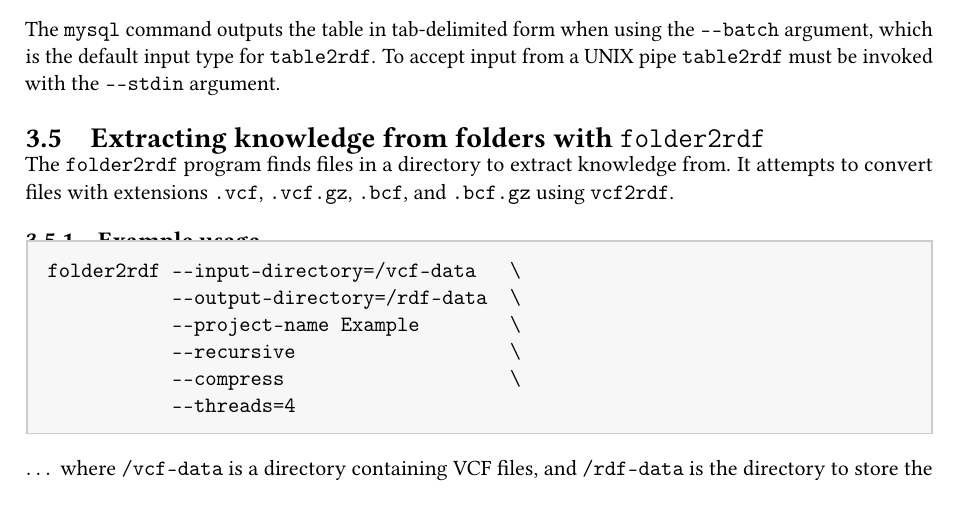
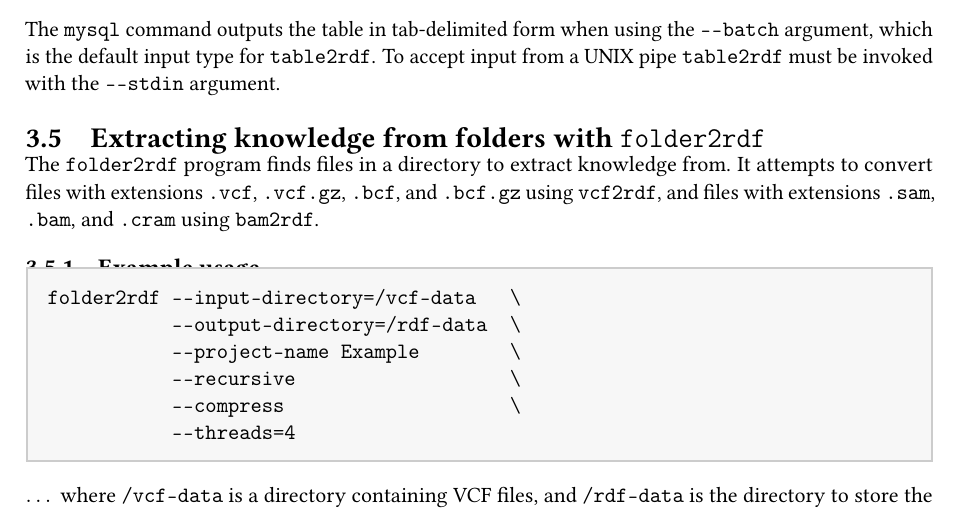
Before and after one commit to UMCUGenetics/sparqling-genomics, a LaTeX book (doc/sparqling-genomics.tex, which reads doc/command-line-tools.tex): part of page 14 of 34, cut so that both start at the same text. Compiled offline with pdfLaTeX; a LaTeX package or settings file that is missing is left out.

Commit message:
doc: Include ‘bam2rdf’ in the documentation for ‘folder2rdf’.
* doc/command-line-tools.tex: Include ‘bam2rdf’ in the documentation for
  ‘folder2rdf’.

```diff
--- a/doc/command-line-tools.tex
+++ b/doc/command-line-tools.tex
@@ -507,7 +507,8 @@ mysql --host=127.0.0.1 -e "SELECT * FROM example.regions" \
   The \texttt{folder2rdf} program finds files in a directory to extract
   knowledge from.  It attempts to convert files with extensions
   \texttt{.vcf}, \texttt{.vcf.gz}, \texttt{.bcf}, and \texttt{.bcf.gz}
-  using \texttt{vcf2rdf}.
+  using \texttt{vcf2rdf}, and files with extensions \texttt{.sam},
+  \texttt{.bam}, and \texttt{.cram} using \texttt{bam2rdf}.
 
 \subsection{Example usage}
 
```
